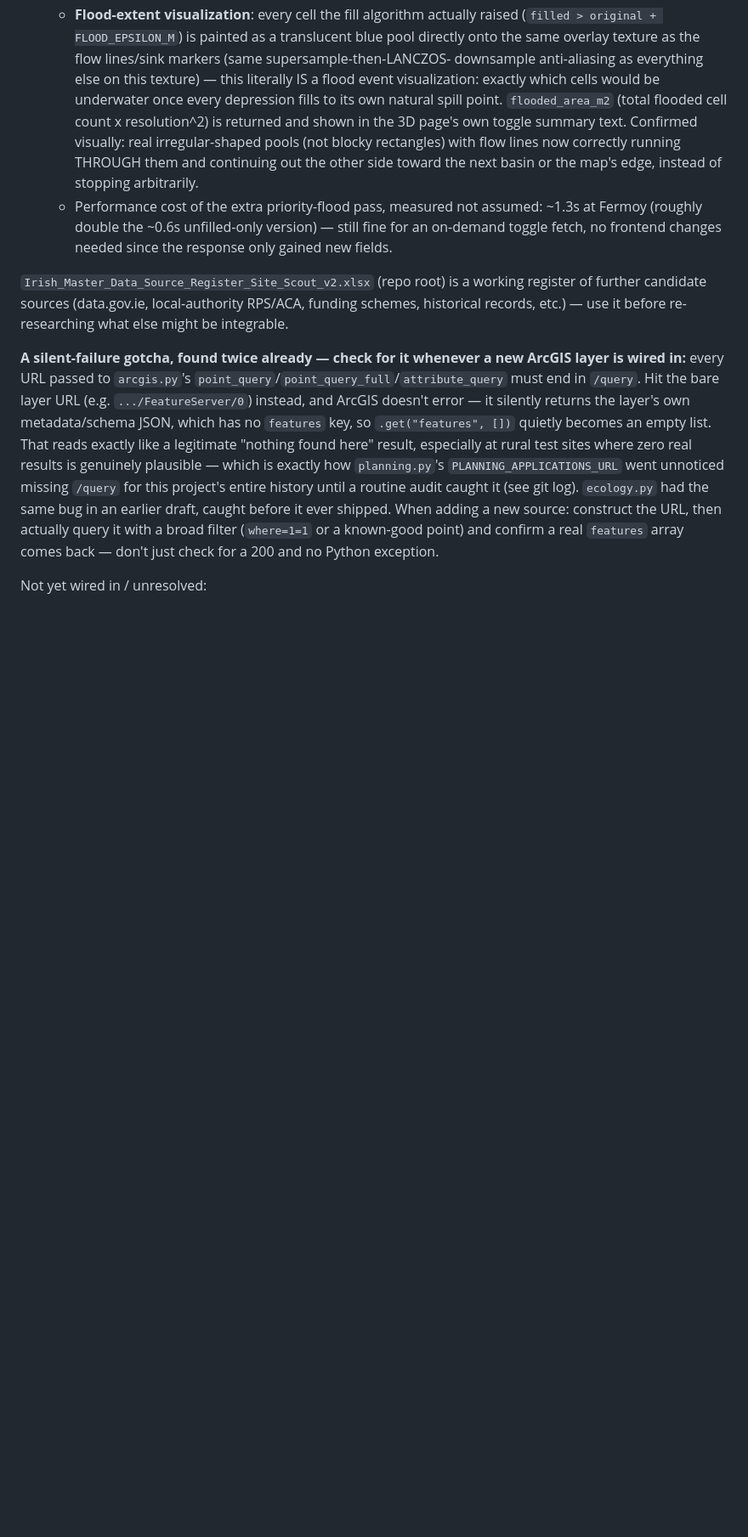
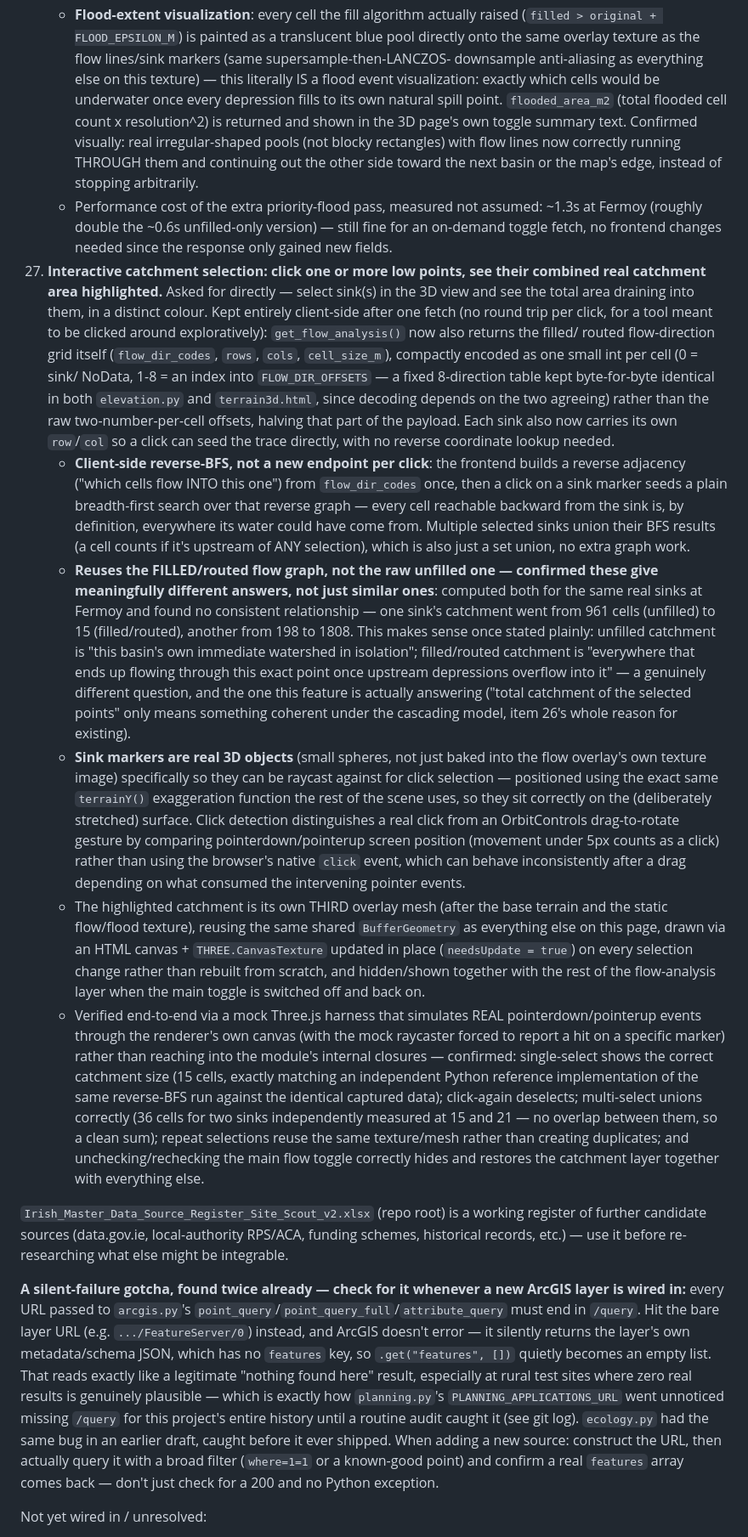
Before and after one commit to robbrownhourglass/sitescout, a Markdown page: CLAUDE.md, the part around the change. Shown at 85% size. GitHub-like rendering; blank space fills up the shorter version.

Commit message:
Document the interactive catchment-selection feature
CLAUDE.md item 27.

Co-Authored-By: Claude Sonnet 5 <noreply@anthropic.com>

```diff
--- a/CLAUDE.md
+++ b/CLAUDE.md
@@ -1322,6 +1322,73 @@ app, rather than the documented-but-dead endpoints:
       assumed: ~1.3s at Fermoy (roughly double the ~0.6s unfilled-only
       version) — still fine for an on-demand toggle fetch, no frontend
       changes needed since the response only gained new fields.
+27. **Interactive catchment selection: click one or more low points, see
+    their combined real catchment area highlighted.** Asked for directly
+    — select sink(s) in the 3D view and see the total area draining into
+    them, in a distinct colour. Kept entirely client-side after one fetch
+    (no round trip per click, for a tool meant to be clicked around
+    exploratively): `get_flow_analysis()` now also returns the filled/
+    routed flow-direction grid itself (`flow_dir_codes`, `rows`, `cols`,
+    `cell_size_m`), compactly encoded as one small int per cell (0 = sink/
+    NoData, 1-8 = an index into `FLOW_DIR_OFFSETS` — a fixed 8-direction
+    table kept byte-for-byte identical in both `elevation.py` and
+    `terrain3d.html`, since decoding depends on the two agreeing) rather
+    than the raw two-number-per-cell offsets, halving that part of the
+    payload. Each sink also now carries its own `row`/`col` so a click
+    can seed the trace directly, with no reverse coordinate lookup needed.
+    - **Client-side reverse-BFS, not a new endpoint per click**: the
+      frontend builds a reverse adjacency ("which cells flow INTO this
+      one") from `flow_dir_codes` once, then a click on a sink marker
+      seeds a plain breadth-first search over that reverse graph — every
+      cell reachable backward from the sink is, by definition, everywhere
+      its water could have come from. Multiple selected sinks union their
+      BFS results (a cell counts if it's upstream of ANY selection),
+      which is also just a set union, no extra graph work.
+    - **Reuses the FILLED/routed flow graph, not the raw unfilled one —
+      confirmed these give meaningfully different answers, not just
+      similar ones**: computed both for the same real sinks at Fermoy and
+      found no consistent relationship — one sink's catchment went from
+      961 cells (unfilled) to 15 (filled/routed), another from 198 to
+      1808. This makes sense once stated plainly: unfilled catchment is
+      "this basin's own immediate watershed in isolation"; filled/routed
+      catchment is "everywhere that ends up flowing through this exact
+      point once upstream depressions overflow into it" — a genuinely
+      different question, and the one this feature is actually answering
+      ("total catchment of the selected points" only means something
+      coherent under the cascading model, item 26's whole reason for
+      existing).
+    - **Sink markers are real 3D objects** (small spheres, not just baked
+      into the flow overlay's own texture image) specifically so they can
+      be raycast against for click selection — positioned using the exact
+      same `terrainY()` exaggeration function the rest of the scene uses,
+      so they sit correctly on the (deliberately stretched) surface.
+      Click detection distinguishes a real click from an OrbitControls
+      drag-to-rotate gesture by comparing pointerdown/pointerup screen
+      position (movement under 5px counts as a click) rather than using
+      the browser's native `click` event, which can behave inconsistently
+      after a drag depending on what consumed the intervening pointer
+      events.
+    - The highlighted catchment is its own THIRD overlay mesh (after the
+      base terrain and the static flow/flood texture), reusing the same
+      shared `BufferGeometry` as everything else on this page, drawn via
+      an HTML canvas + `THREE.CanvasTexture` updated in place
+      (`needsUpdate = true`) on every selection change rather than
+      rebuilt from scratch, and hidden/shown together with the rest of
+      the flow-analysis layer when the main toggle is switched off and
+      back on.
+    - Verified end-to-end via a mock Three.js harness that simulates REAL
+      pointerdown/pointerup events through the renderer's own canvas
+      (with the mock raycaster forced to report a hit on a specific
+      marker) rather than reaching into the module's internal closures —
+      confirmed: single-select shows the correct catchment size (15
+      cells, exactly matching an independent Python reference
+      implementation of the same reverse-BFS run against the identical
+      captured data); click-again deselects; multi-select unions
+      correctly (36 cells for two sinks independently measured at 15 and
+      21 — no overlap between them, so a clean sum); repeat selections
+      reuse the same texture/mesh rather than creating duplicates; and
+      unchecking/rechecking the main flow toggle correctly hides and
+      restores the catchment layer together with everything else.
 
 `Irish_Master_Data_Source_Register_Site_Scout_v2.xlsx` (repo root) is a
 working register of further candidate sources (data.gov.ie, local-authority
```
